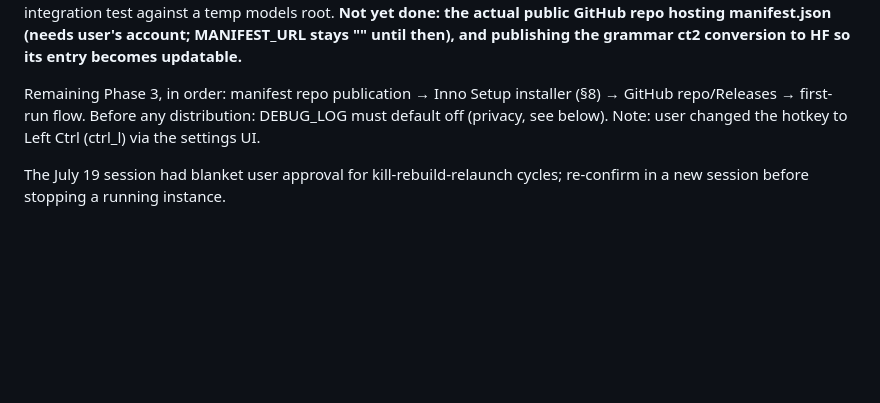
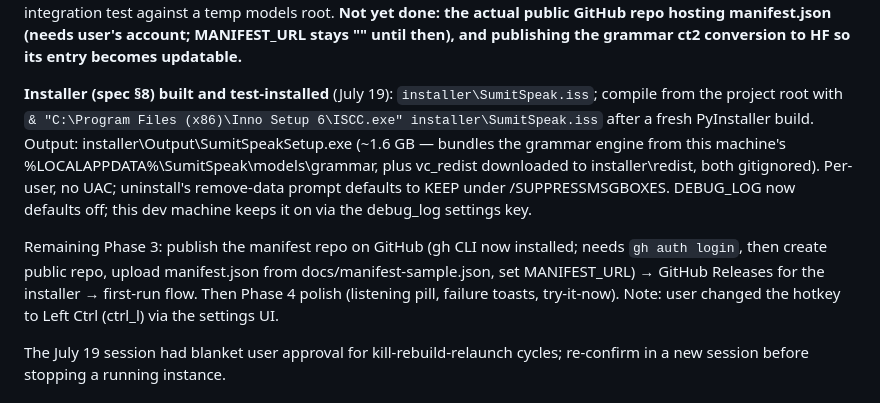
Before and after one commit to sumitdas76/talkative, a Markdown page: CLAUDE.md, the part around the change. Drawn GitHub-style; blank space fills up the shorter version.

Commit message:
Resume point: installer done; manifest repo publication next
Co-Authored-By: Claude Fable 5 <noreply@anthropic.com>

```diff
--- a/CLAUDE.md
+++ b/CLAUDE.md
@@ -207,9 +207,22 @@ manifest.json (needs user's account; MANIFEST_URL stays "" until then),
 and publishing the grammar ct2 conversion to HF so its entry becomes
 updatable.**
 
-Remaining Phase 3, in order: manifest repo publication → Inno Setup
-installer (§8) → GitHub repo/Releases → first-run flow. Before any
-distribution: DEBUG_LOG must default off (privacy, see below).
+**Installer (spec §8) built and test-installed** (July 19):
+`installer\SumitSpeak.iss`; compile from the project root with
+`& "C:\Program Files (x86)\Inno Setup 6\ISCC.exe" installer\SumitSpeak.iss`
+after a fresh PyInstaller build. Output:
+installer\Output\SumitSpeakSetup.exe (~1.6 GB — bundles the grammar
+engine from this machine's %LOCALAPPDATA%\SumitSpeak\models\grammar,
+plus vc_redist downloaded to installer\redist\, both gitignored).
+Per-user, no UAC; uninstall's remove-data prompt defaults to KEEP under
+/SUPPRESSMSGBOXES. DEBUG_LOG now defaults off; this dev machine keeps it
+on via the debug_log settings key.
+
+Remaining Phase 3: publish the manifest repo on GitHub (gh CLI now
+installed; needs `gh auth login`, then create public repo, upload
+manifest.json from docs/manifest-sample.json, set MANIFEST_URL) →
+GitHub Releases for the installer → first-run flow. Then Phase 4 polish
+(listening pill, failure toasts, try-it-now).
 Note: user changed the hotkey to Left Ctrl (ctrl_l) via the settings UI.
 
 The July 19 session had blanket user approval for kill-rebuild-relaunch
```
